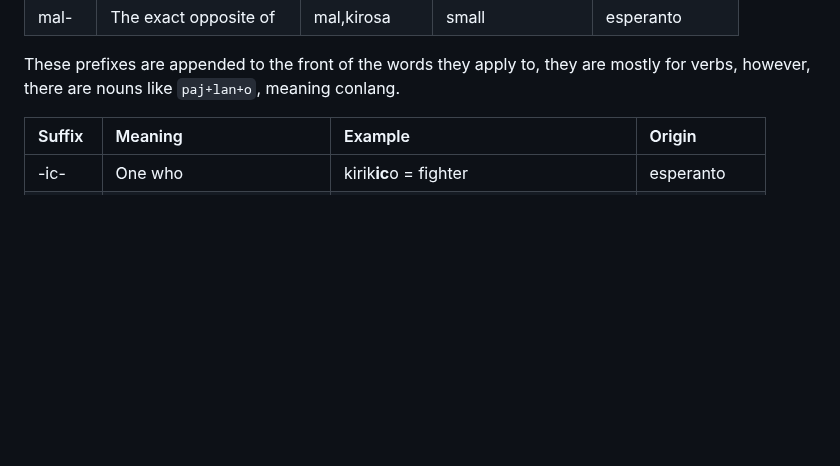
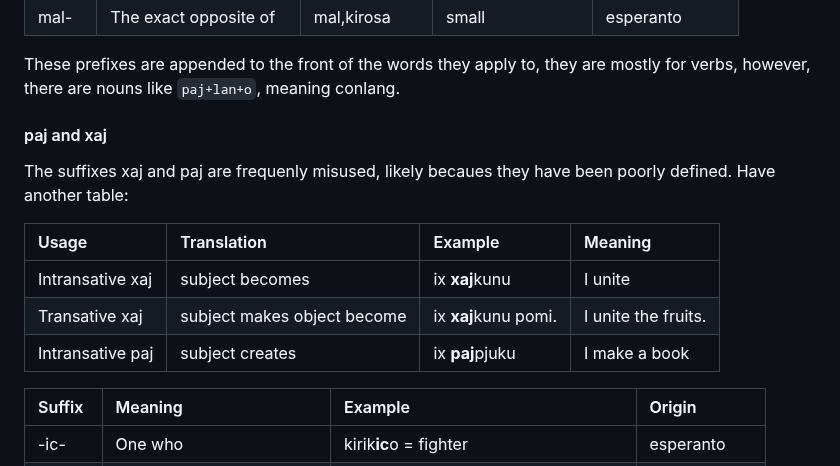
Before and after one commit to almostahexagon2/lri, a Markdown page: grammer.md, the part around the change. GitHub-like rendering; blank space fills up the shorter version.

Commit message:
add xaj and paj

```diff
--- a/grammer.md
+++ b/grammer.md
@@ -32,6 +32,17 @@ Here, `lan+repun` is head inital, but `+ido` is head final. For more information
 | mal- | The exact opposite of | mal,kirosa | small | esperanto |
 
 These prefixes are appended to the front of the words they apply to, they are mostly for verbs, however, there are nouns like `paj+lan+o`, meaning conlang.
+#### paj and xaj
+The suffixes xaj and paj are frequenly misused, likely becaues they have been poorly defined. Have another table:
+
+| Usage            | Translation | Example   | Meaning |
+| :----------------| :---------- | :---- | :----- |
+| Intransative xaj | subject becomes | ix **xaj**kunu | I unite |
+| Transative xaj   | subject makes object become | ix **xaj**kunu pomi. | I unite the fruits. |
+| Intransative paj | subject creates | ix **paj**pjuku | I make a book |
+
+
+
 
 | Suffix | Meaning | Example | Origin |
 | :---- | :---- | :---- | :---- |
```
